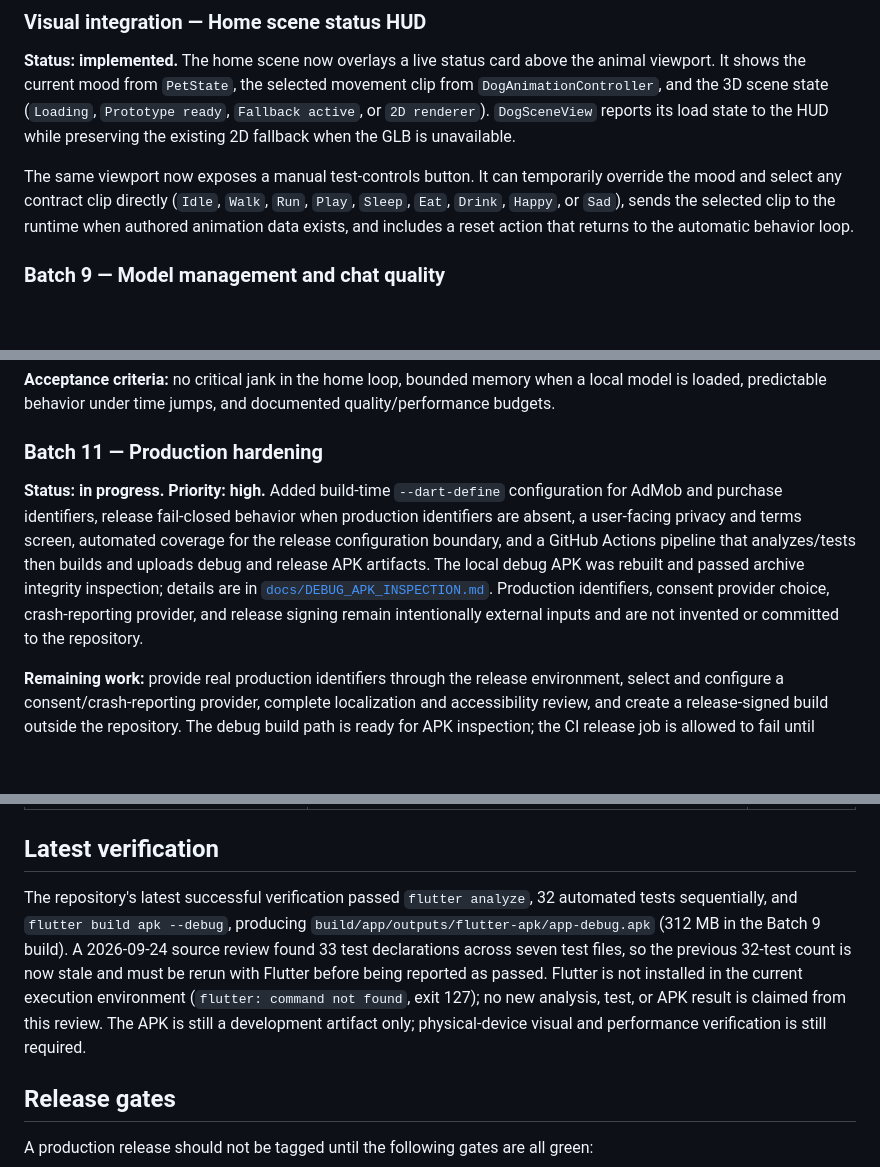
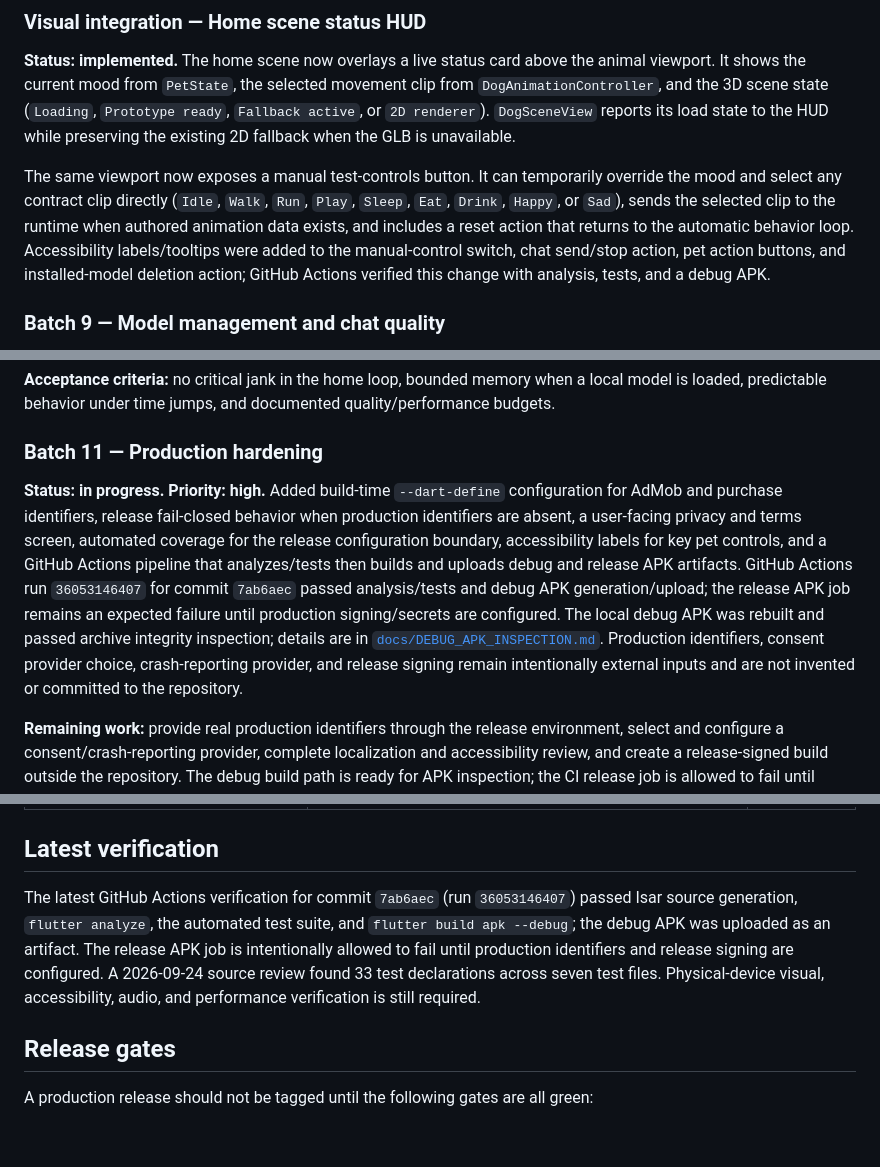
Before and after one commit to toufikben/Rafiki, a Markdown page: ROADMAP.md, 3 parts joined by grey strips. Drawn GitHub-style; blank space fills up the shorter version.

Commit message:
docs: record accessibility batch verification

```diff
--- a/ROADMAP.md
+++ b/ROADMAP.md
@@ -52,7 +52,7 @@ The Android-focused bone-weight, PBR material, texture, memory and GPU budget is
 
 **Status: implemented.** The home scene now overlays a live status card above the animal viewport. It shows the current mood from `PetState`, the selected movement clip from `DogAnimationController`, and the 3D scene state (`Loading`, `Prototype ready`, `Fallback active`, or `2D renderer`). `DogSceneView` reports its load state to the HUD while preserving the existing 2D fallback when the GLB is unavailable.
 
-The same viewport now exposes a manual test-controls button. It can temporarily override the mood and select any contract clip directly (`Idle`, `Walk`, `Run`, `Play`, `Sleep`, `Eat`, `Drink`, `Happy`, or `Sad`), sends the selected clip to the runtime when authored animation data exists, and includes a reset action that returns to the automatic behavior loop.
+The same viewport now exposes a manual test-controls button. It can temporarily override the mood and select any contract clip directly (`Idle`, `Walk`, `Run`, `Play`, `Sleep`, `Eat`, `Drink`, `Happy`, or `Sad`), sends the selected clip to the runtime when authored animation data exists, and includes a reset action that returns to the automatic behavior loop. Accessibility labels/tooltips were added to the manual-control switch, chat send/stop action, pet action buttons, and installed-model deletion action; GitHub Actions verified this change with analysis, tests, and a debug APK.
 
 ### Batch 9 — Model management and chat quality
 
@@ -74,7 +74,7 @@ The same viewport now exposes a manual test-controls button. It can temporarily
 
 ### Batch 11 — Production hardening
 
-**Status: in progress. Priority: high.** Added build-time `--dart-define` configuration for AdMob and purchase identifiers, release fail-closed behavior when production identifiers are absent, a user-facing privacy and terms screen, automated coverage for the release configuration boundary, and a GitHub Actions pipeline that analyzes/tests then builds and uploads debug and release APK artifacts. The local debug APK was rebuilt and passed archive integrity inspection; details are in [`docs/DEBUG_APK_INSPECTION.md`](docs/DEBUG_APK_INSPECTION.md). Production identifiers, consent provider choice, crash-reporting provider, and release signing remain intentionally external inputs and are not invented or committed to the repository.
+**Status: in progress. Priority: high.** Added build-time `--dart-define` configuration for AdMob and purchase identifiers, release fail-closed behavior when production identifiers are absent, a user-facing privacy and terms screen, automated coverage for the release configuration boundary, accessibility labels for key pet controls, and a GitHub Actions pipeline that analyzes/tests then builds and uploads debug and release APK artifacts. GitHub Actions run `36053146407` for commit `7ab6aec` passed analysis/tests and debug APK generation/upload; the release APK job remains an expected failure until production signing/secrets are configured. The local debug APK was rebuilt and passed archive integrity inspection; details are in [`docs/DEBUG_APK_INSPECTION.md`](docs/DEBUG_APK_INSPECTION.md). Production identifiers, consent provider choice, crash-reporting provider, and release signing remain intentionally external inputs and are not invented or committed to the repository.
 
 **Remaining work:** provide real production identifiers through the release environment, select and configure a consent/crash-reporting provider, complete localization and accessibility review, and create a release-signed build outside the repository. The debug build path is ready for APK inspection; the CI release job is allowed to fail until signing and secrets are configured. The build commands and secret boundary are documented in [`docs/RELEASE_BUILD.md`](docs/RELEASE_BUILD.md).
 
@@ -104,7 +104,7 @@ The same viewport now exposes a manual test-controls button. It can temporarily
 
 ## Latest verification
 
-The repository's latest successful verification passed `flutter analyze`, 32 automated tests sequentially, and `flutter build apk --debug`, producing `build/app/outputs/flutter-apk/app-debug.apk` (312 MB in the Batch 9 build). A 2026-09-24 source review found 33 test declarations across seven test files, so the previous 32-test count is now stale and must be rerun with Flutter before being reported as passed. Flutter is not installed in the current execution environment (`flutter: command not found`, exit 127); no new analysis, test, or APK result is claimed from this review. The APK is still a development artifact only; physical-device visual and performance verification is still required.
+The latest GitHub Actions verification for commit `7ab6aec` (run `36053146407`) passed Isar source generation, `flutter analyze`, the automated test suite, and `flutter build apk --debug`; the debug APK was uploaded as an artifact. The release APK job is intentionally allowed to fail until production identifiers and release signing are configured. A 2026-09-24 source review found 33 test declarations across seven test files. Physical-device visual, accessibility, audio, and performance verification is still required.
 
 ## Release gates
 
```
